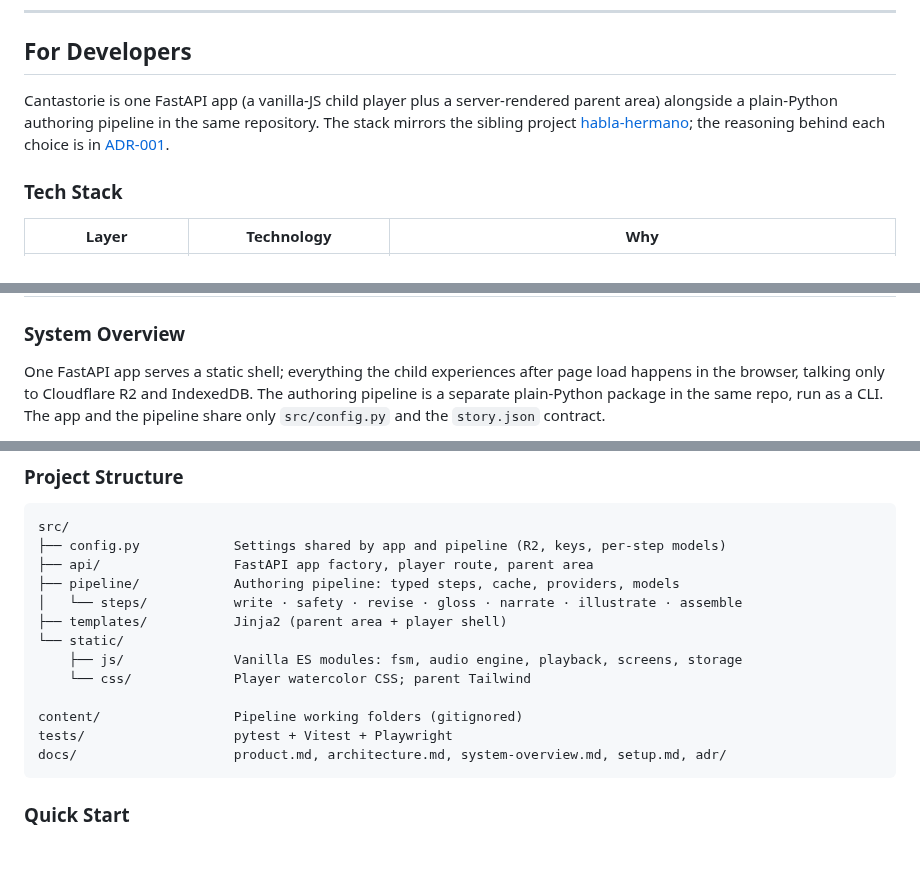
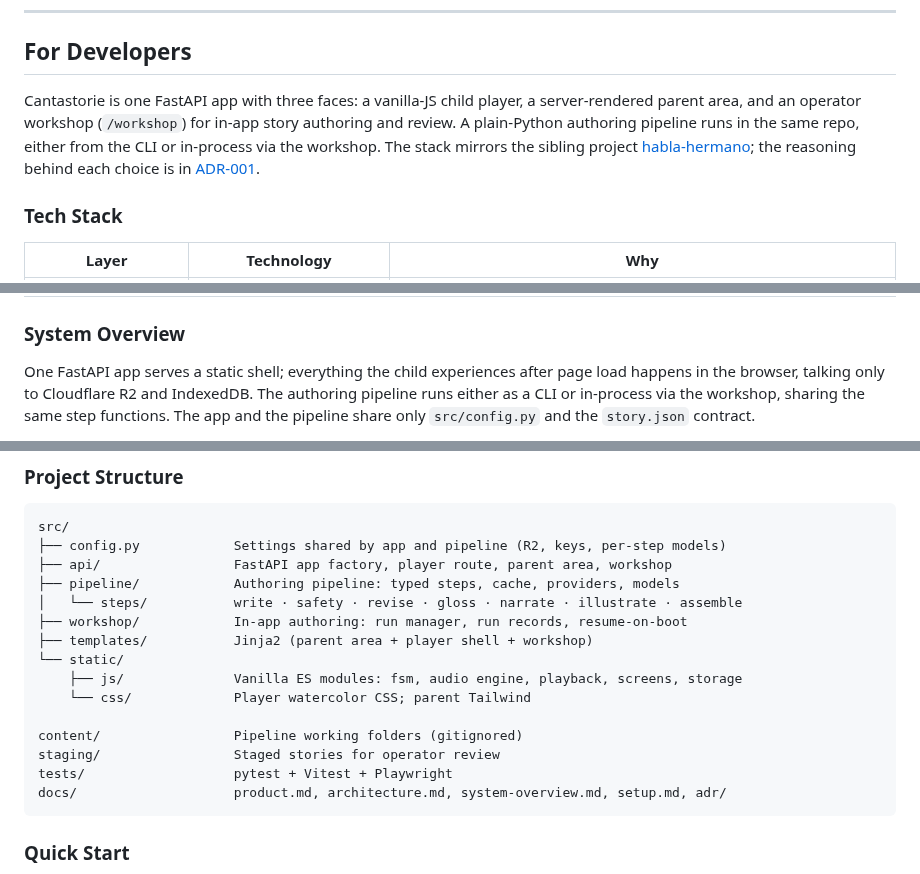
Before and after one commit to darth-dodo/cantastorie, a Markdown page: README.md, 3 parts joined by grey strips. Rendered like a GitHub page; blank space fills up the shorter version.

````diff
--- a/README.md
+++ b/README.md
@@ -61,7 +67,7 @@ No accounts, no tracking, no analytics. Progress lives in the browser (IndexedDB
 
 ## For Developers
 
-Cantastorie is one FastAPI app (a vanilla-JS child player plus a server-rendered parent area) alongside a plain-Python authoring pipeline in the same repository. The stack mirrors the sibling project [habla-hermano](https://github.com/darth-dodo/habla-hermano); the reasoning behind each choice is in [ADR-001](docs/adr/ADR-001-technology-stack.md).
+Cantastorie is one FastAPI app with three faces: a vanilla-JS child player, a server-rendered parent area, and an operator workshop (`/workshop`) for in-app story authoring and review. A plain-Python authoring pipeline runs in the same repo, either from the CLI or in-process via the workshop. The stack mirrors the sibling project [habla-hermano](https://github.com/darth-dodo/habla-hermano); the reasoning behind each choice is in [ADR-001](docs/adr/ADR-001-technology-stack.md).
 
 ### Tech Stack
 
@@ -79,7 +85,7 @@ Cantastorie is one FastAPI app (a vanilla-JS child player plus a server-rendered
 
 ### System Overview
 
-One FastAPI app serves a static shell; everything the child experiences after page load happens in the browser, talking only to Cloudflare R2 and IndexedDB. The authoring pipeline is a separate plain-Python package in the same repo, run as a CLI. The app and the pipeline share only `src/config.py` and the `story.json` contract.
+One FastAPI app serves a static shell; everything the child experiences after page load happens in the browser, talking only to Cloudflare R2 and IndexedDB. The authoring pipeline runs either as a CLI or in-process via the workshop, sharing the same step functions. The app and the pipeline share only `src/config.py` and the `story.json` contract.
 
 ```mermaid
 graph LR
@@ -102,15 +109,17 @@ For the code as built — module map, player and audio state machines, and the s
 ```
 src/
 ├── config.py            Settings shared by app and pipeline (R2, keys, per-step models)
-├── api/                 FastAPI app factory, player route, parent area
+├── api/                 FastAPI app factory, player route, parent area, workshop
 ├── pipeline/            Authoring pipeline: typed steps, cache, providers, models
 │   └── steps/           write · safety · revise · gloss · narrate · illustrate · assemble
-├── templates/           Jinja2 (parent area + player shell)
+├── workshop/            In-app authoring: run manager, run records, resume-on-boot
+├── templates/           Jinja2 (parent area + player shell + workshop)
 └── static/
     ├── js/              Vanilla ES modules: fsm, audio engine, playback, screens, storage
     └── css/             Player watercolor CSS; parent Tailwind
 
 content/                 Pipeline working folders (gitignored)
+staging/                 Staged stories for operator review
 tests/                   pytest + Vitest + Playwright
 docs/                    product.md, architecture.md, system-overview.md, setup.md, adr/
 ```
````
Also changed, not shown: other parts of README.md (+19 -4 lines), docs/assets/cantastorie-hero.png (added), 1 other file.
